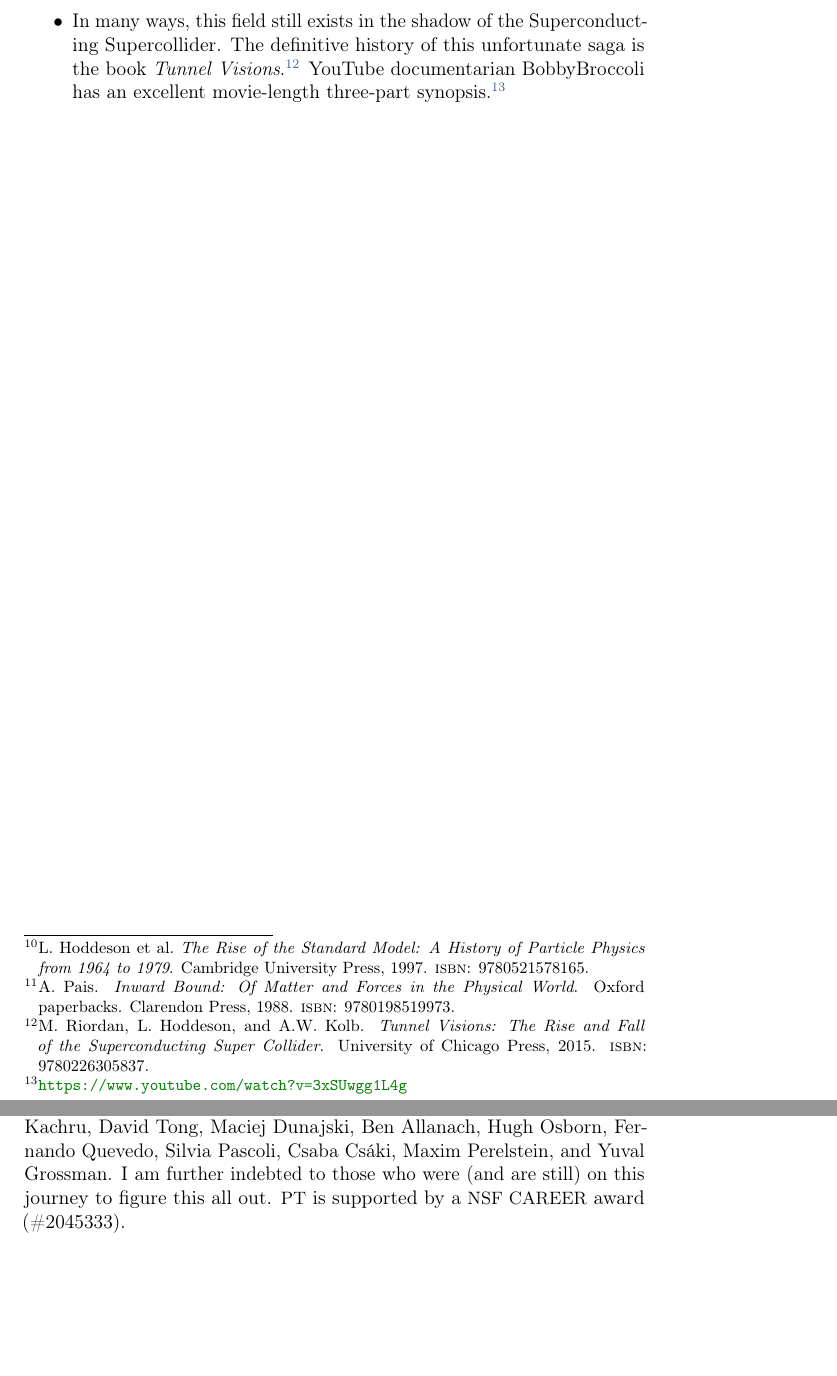
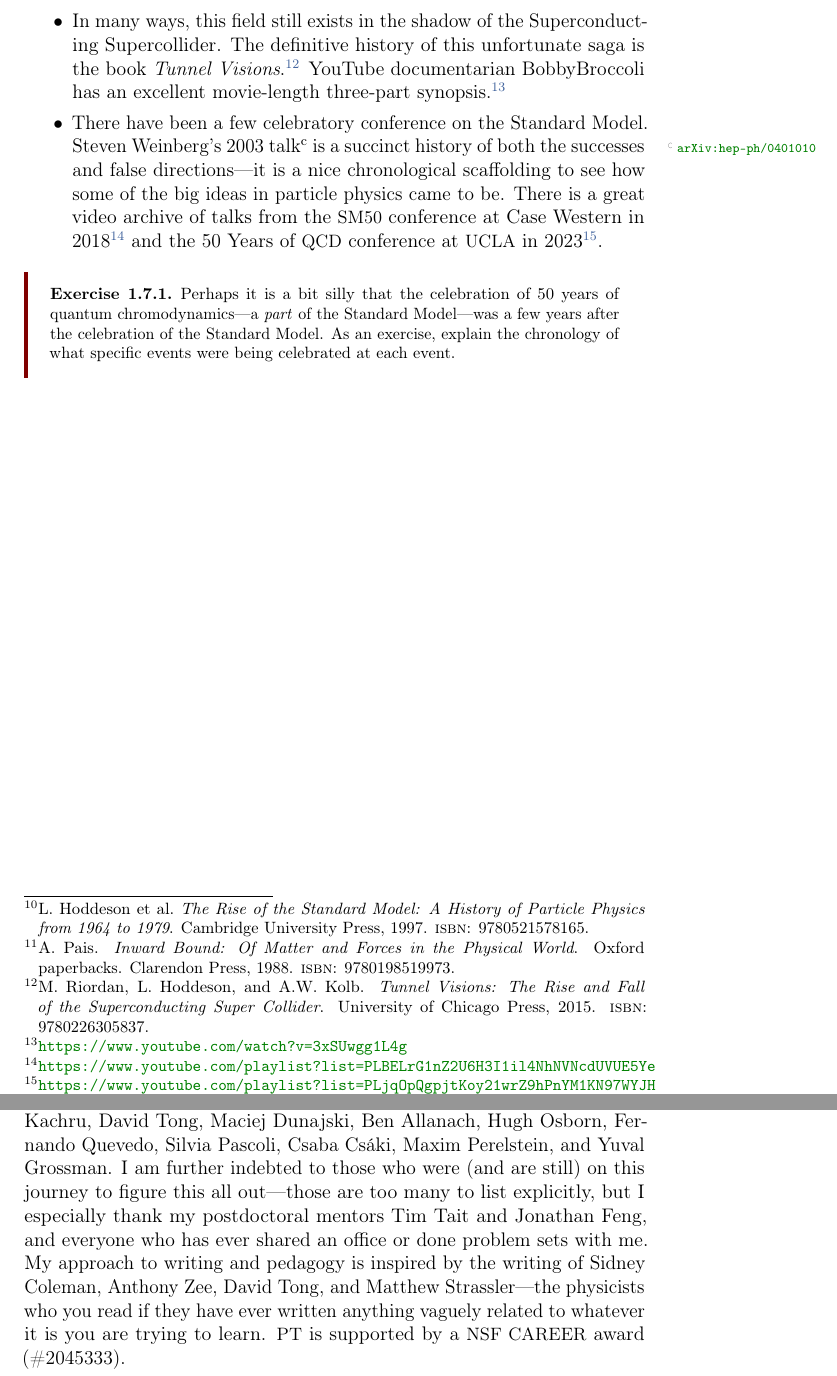
Before and after one commit to fliptanedo/Physics165_2024, a LaTeX thesis (P165_lecturenotes.tex): two parts of pages 9 and 24 of 25, joined at a grey line, cut so that both start at the same text, the shorter picture padded with empty space. Compiled offline with pdfLaTeX.

Commit message:
Intro updates

```diff
--- a/P165_lecturenotes.tex
+++ b/P165_lecturenotes.tex
@@ -258,7 +258,11 @@ Recently there has been an explosion in the number of ``quantum field theory for
     \item Fermilab and \acro{SLAC}, two of our flagship national laboratories in particle physics, have a for-the-public online magazine, \emph{Symmetry: Dimensions of Particle Physics}. This is a great starting point to dig a bit deeper into what is going in in particle physics.\footnote{\url{https://www.symmetrymagazine.org}} You may also find a discussion of more mathematical topics in some of the articles in \emph{Quanta Magazine}\footnote{\url{https://www.quantamagazine.org/physics/}}.
     \item There are a few well-known histories of particle physics ostensibly written for the general public. These include \emph{The Rise of the Standard Model}\autocite{hoddeson1997rise} and \emph{Inward Bound}\autocite{pais1988inward}.
     \item In many ways, this field still exists in the shadow of the Superconducting Supercollider. The definitive history of this unfortunate saga is the book \emph{Tunnel Visions}\autocite{riordan2015tunnel}. YouTube documentarian BobbyBroccoli has an excellent movie-length three-part synopsis.\footnote{\url{https://www.youtube.com/watch?v=3xSUwgg1L4g}}
+    \item There have been a few celebratory conference on the Standard Model. Steven Weinberg's 2003 talk\sidenote{\arXiv{hep-ph/0401010}} is a succinct history of both the successes and false directions---it is a nice chronological scaffolding to see how some of the big ideas in particle physics came to be. There is a great video archive of talks from the \acro{SM\@50} conference at Case Western in 2018\footnote{\url{https://www.youtube.com/playlist?list=PLBELrG1nZ2U6H3I1il4NhNVNcdUVUE5Ye}} and the 50 Years of \acro{QCD} conference at \acro{UCLA} in 2023\footnote{\url{https://www.youtube.com/playlist?list=PLjqOpQgpjtKoy21wrZ9hPnYM1KN97WYJH}}.
 \end{itemize}
+\begin{exercise}
+Perhaps it is a bit silly that the celebration of 50 years of quantum chromodynamics---a \emph{part} of the Standard Model---was a few years after the celebration of the Standard Model. As an exercise, explain the chronology of what specific events were being celebrated at each event.
+\end{exercise}
 
 \chapter{Introduction}
 
@@ -708,7 +712,7 @@ This section is a very brief review of the main points. For a more systematic de
 \section*{Acknowledgments}
 
 \acro{PT}\ thanks
-all the people who taught him quantum field theory and particle physics over the years. In particular, courses from Scott Thomas, Pat Burchat, Savas Dimopoulos, Aaron Roodman, Michael Peskin, Shamit Kachru, David Tong, Maciej Dunajski, Ben Allanach, Hugh Osborn, Fernando Quevedo, Silvia Pascoli, Csaba Cs\'aki, Maxim Perelstein, and Yuval Grossman. I am further indebted to those who were (and are still) on this journey to figure this all out.
+all the people who taught him quantum field theory and particle physics over the years. In particular, courses from Scott Thomas, Pat Burchat, Savas Dimopoulos, Aaron Roodman, Michael Peskin, Shamit Kachru, David Tong, Maciej Dunajski, Ben Allanach, Hugh Osborn, Fernando Quevedo, Silvia Pascoli, Csaba Cs\'aki, Maxim Perelstein, and Yuval Grossman. I am further indebted to those who were (and are still) on this journey to figure this all out---those are too many to list explicitly, but I especially thank my postdoctoral mentors Tim Tait and Jonathan Feng, and everyone who has ever shared an office or done problem sets with me. My approach to writing and pedagogy is inspired by the writing of Sidney Coleman, Anthony Zee, David Tong, and Matthew Strassler---the physicists who you read if they have ever written anything vaguely related to whatever it is you are trying to learn.
 %
 % \acro{PT} thanks
 %     the Aspen Center for Physics (\acro{NSF} grant \acro{\#1066293})
```
Also changed, not shown: P165_lecturenotes.tex (2 more changed lines).
